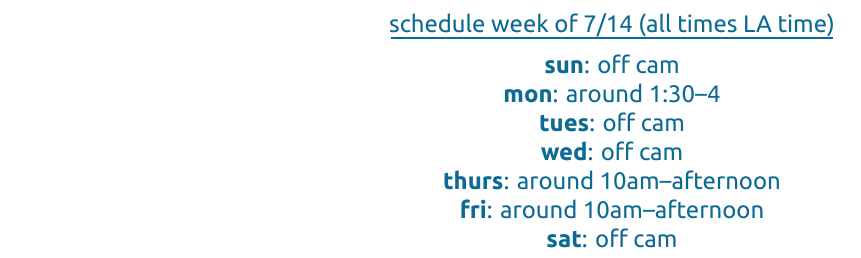
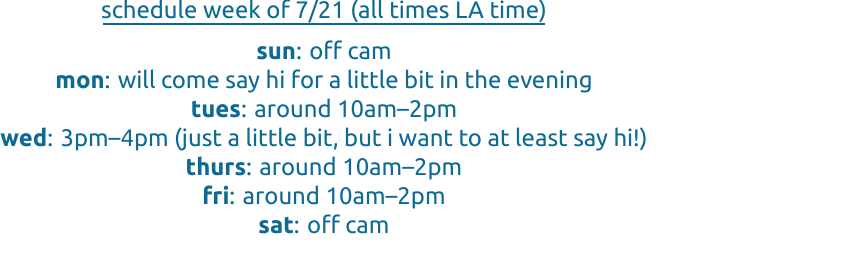
Before and after one commit to snowwjack/snoww-public, a LaTeX document (schedule/schedule.tex): part of the page, cut so that both start at the same text. The pictures show the PDF file schedule/schedule.pdf that the author committed with the source.

Commit message:
Schedule update

```diff
--- a/schedule/schedule.tex
+++ b/schedule/schedule.tex
@@ -35,9 +34,9 @@
 		\textbf{sun}: off cam\\
-		\textbf{mon}: around 1:30--4\\
-		\textbf{tues}: off cam\\
-		\textbf{wed}: off cam\\
-		\textbf{thurs}: around 10am--afternoon\\
-		\textbf{fri}: around 10am--afternoon\\
+		\textbf{mon}: will come say hi for a little bit in the evening\\
+		\textbf{tues}: around 10am--2pm\\
+		\textbf{wed}: 3pm--4pm (just a little bit, but i want to at least say hi!)\\
+		\textbf{thurs}: around 10am--2pm\\
+		\textbf{fri}: around 10am--2pm\\
 		\textbf{sat}: off cam
 	\end{center}
 
```
Also changed, not shown: schedule/schedule-1.png (added), schedule/schedule-crop.pdf (deleted), schedule/schedule-crop.png (deleted), schedule/schedule.pdf, schedule/schedule.tex (3 more changed lines), 6 other files.
